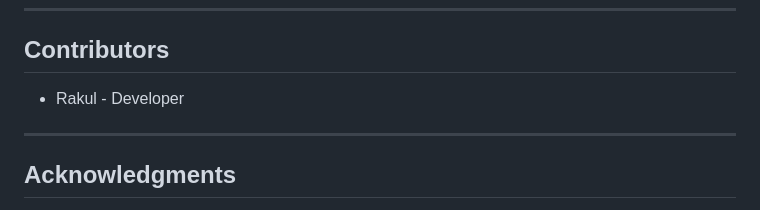
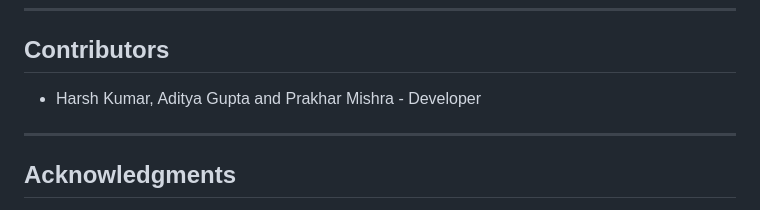
Before and after one commit to harshkr0011/Secure-Syscall-Interface, a Markdown page: README.md, the part around the change. Drawn GitHub-style.

```diff
--- a/README.md
+++ b/README.md
@@ -224,7 +224,7 @@ This project is licensed under the MIT License.
 
 ## Contributors
 
-- Rakul - Developer
+- Harsh Kumar, Aditya Gupta and Prakhar Mishra - Developer
 
 ---
 
```
